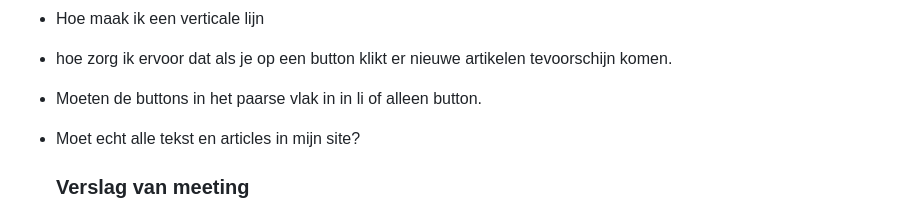
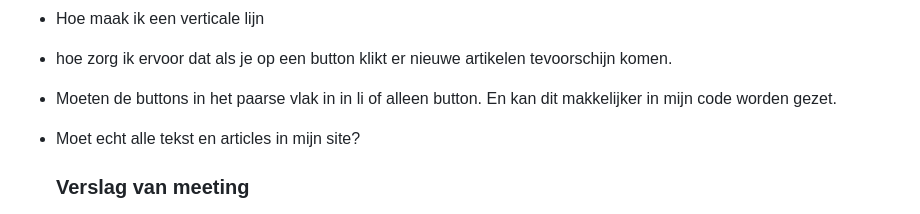
Before and after one commit to Irmaudo/frontend-development-opdracht-, a Markdown page: basiswebsite/README.md, the part around the change. Drawn GitHub-style; folded sections open.

```diff
--- a/basiswebsite/README.md
+++ b/basiswebsite/README.md
@@ -114,7 +114,7 @@ aantekeningen voor testen screenreader van dazed:
   vragen:
   - Hoe maak ik een verticale lijn
 - hoe zorg ik ervoor dat als je op een button klikt er nieuwe artikelen tevoorschijn komen.
-- Moeten de buttons in het paarse vlak in in li of alleen button.
+- Moeten de buttons in het paarse vlak in in li of alleen button. En kan dit makkelijker in mijn code worden gezet.
 - Moet echt alle tekst en articles in mijn site?
 
   ### Verslag van meeting
```
